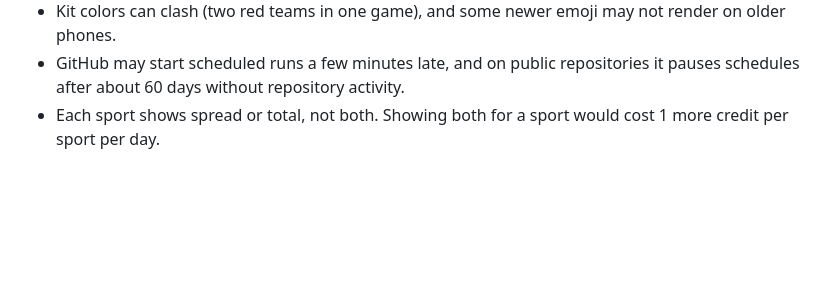
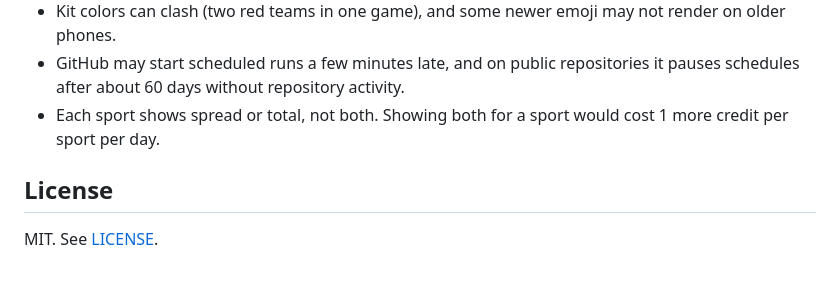
Before and after one commit to Vic-Analytics/odds-bot, a Markdown page: README.md, the part around the change. GitHub-like rendering; blank space fills up the shorter version.

Commit message:
Mention the license in the README

```diff
--- a/README.md
+++ b/README.md
@@ -187,3 +187,7 @@ Emoji are matched by team name, so most things need no changes. A few events nee
 - Kit colors can clash (two red teams in one game), and some newer emoji may not render on older phones.
 - GitHub may start scheduled runs a few minutes late, and on public repositories it pauses schedules after about 60 days without repository activity.
 - Each sport shows spread or total, not both. Showing both for a sport would cost 1 more credit per sport per day.
+
+## License
+
+MIT. See [LICENSE](LICENSE).
```
